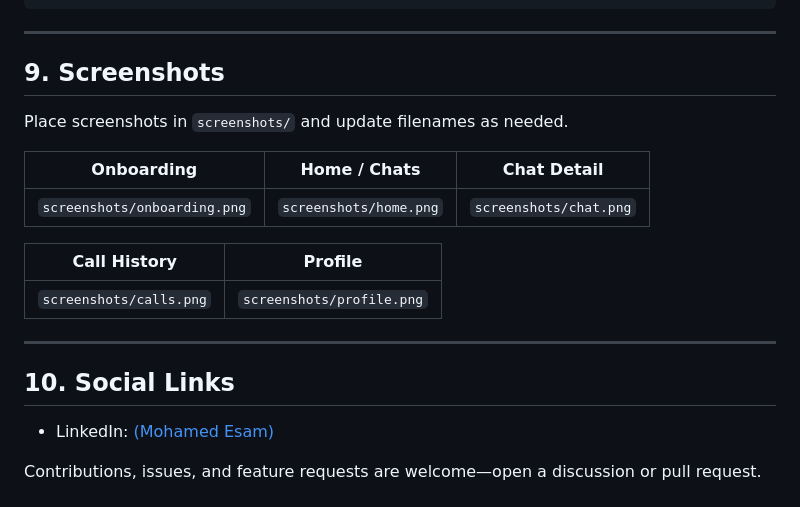
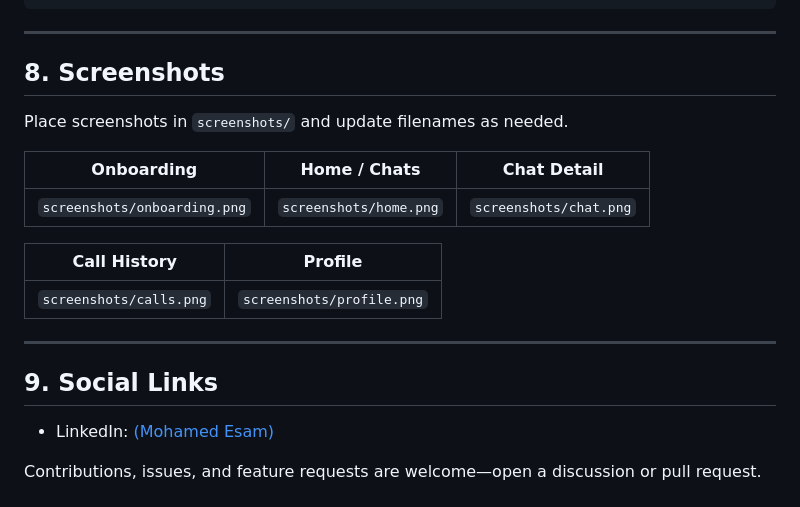
Before and after one commit to EsAm1973/ChatBox-App, a Markdown page: README.md, the part around the change. GitHub-like rendering.

```diff
--- a/README.md
+++ b/README.md
@@ -179,7 +179,7 @@ flutter run -d chrome
 
 ---
 
-## 9. Screenshots
+## 8. Screenshots
 
 Place screenshots in `screenshots/` and update filenames as needed.
 
@@ -193,7 +193,7 @@ Place screenshots in `screenshots/` and update filenames as needed.
 
 ---
 
-## 10. Social Links
+## 9. Social Links
 
 * LinkedIn: [(Mohamed Esam)](https://www.linkedin.com/in/mohamed-esam-4085b524a/)
 
```
